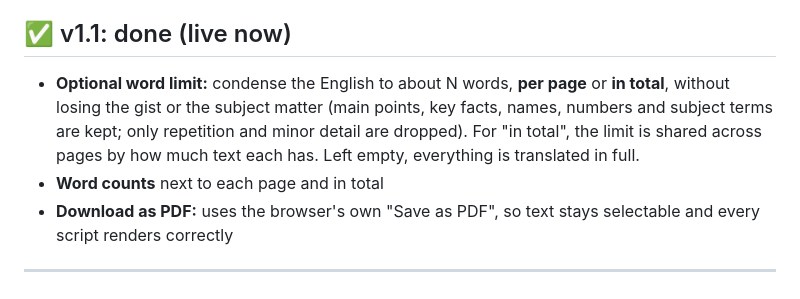
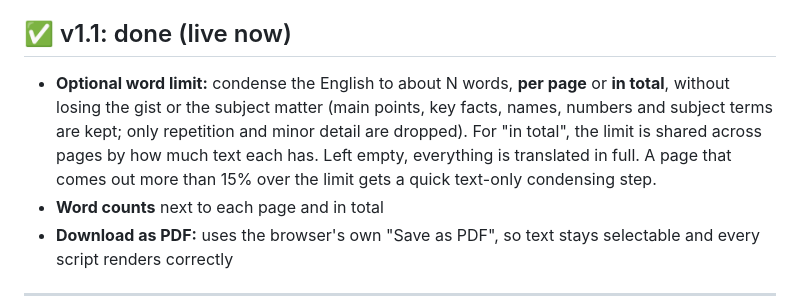
Before and after one commit to shreeyanshichandra/anuvad, a Markdown page: ROADMAP.md, the part around the change. Rendered like a GitHub page.

```diff
--- a/ROADMAP.md
+++ b/ROADMAP.md
@@ -22,7 +22,7 @@ Anuvad stays a website that opens from a link. It is not an installable app.
 
 ## ✅ v1.1: done (live now)
 
-- **Optional word limit:** condense the English to about N words, **per page** or **in total**, without losing the gist or the subject matter (main points, key facts, names, numbers and subject terms are kept; only repetition and minor detail are dropped). For "in total", the limit is shared across pages by how much text each has. Left empty, everything is translated in full.
+- **Optional word limit:** condense the English to about N words, **per page** or **in total**, without losing the gist or the subject matter (main points, key facts, names, numbers and subject terms are kept; only repetition and minor detail are dropped). For "in total", the limit is shared across pages by how much text each has. Left empty, everything is translated in full. A page that comes out more than 15% over the limit gets a quick text-only condensing step.
 - **Word counts** next to each page and in total
 - **Download as PDF:** uses the browser's own "Save as PDF", so text stays selectable and every script renders correctly
 
```
Also changed, not shown: README.md (+5 -1 lines), screenshots/live-progress.png (added), screenshots/translated-page.png (added), 1 other file.
